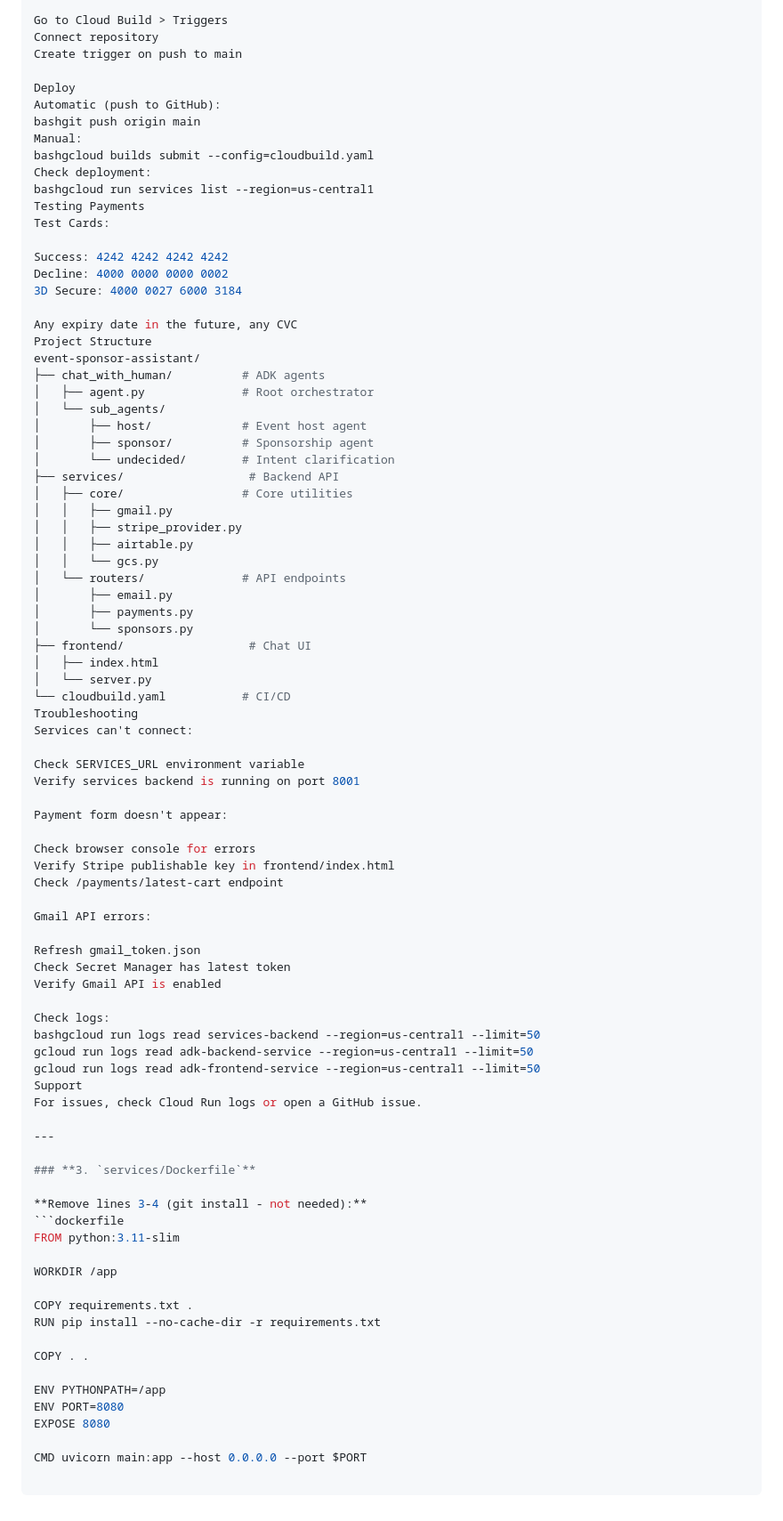
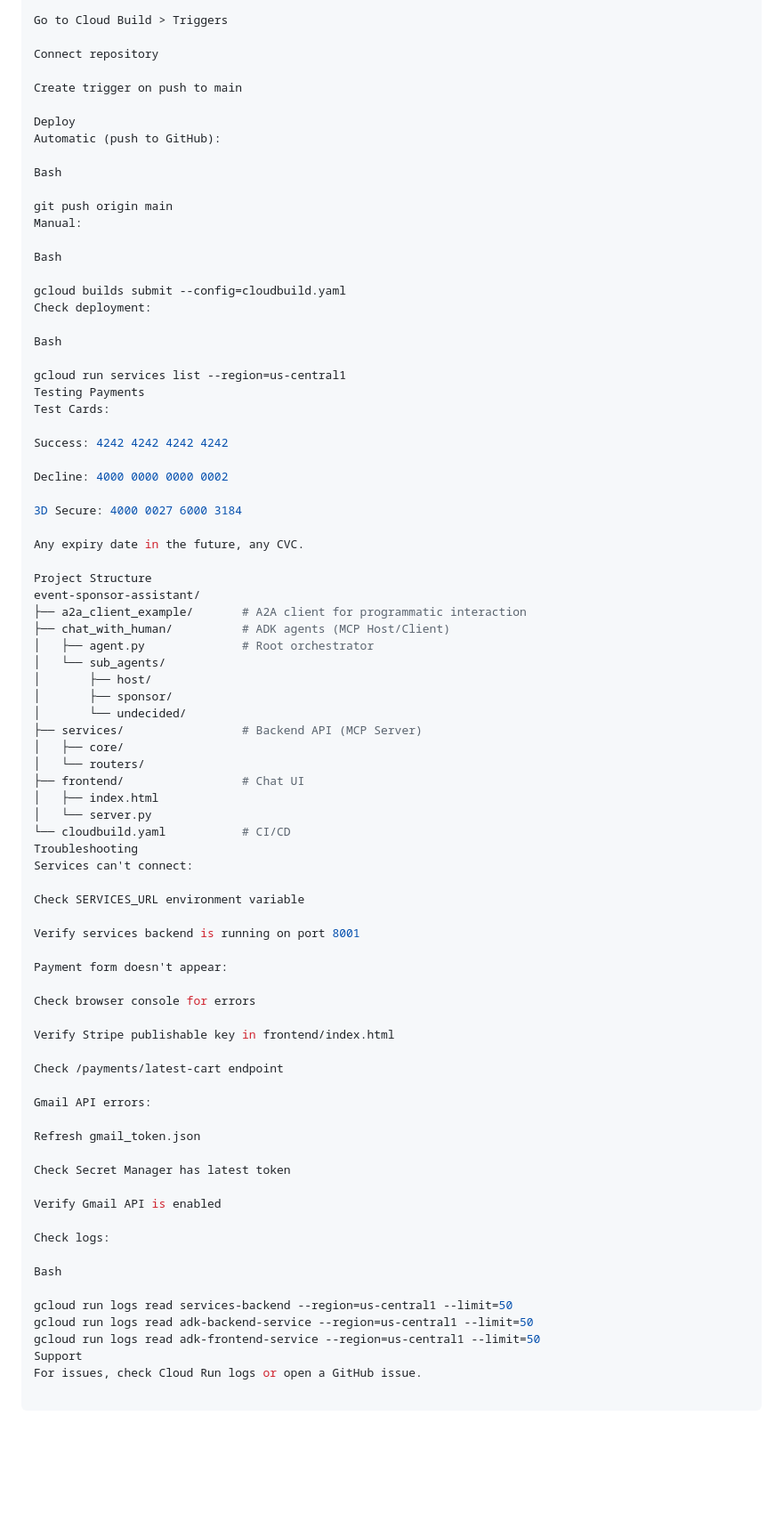
Before and after one commit to prasadgola/Eventsponsoragent, a Markdown page: README.md, the part around one of its changes. Shown at 89% size. Drawn GitHub-style; blank space fills up the shorter version.

````diff
--- a/README.md
+++ b/README.md
@@ -93,42 +140,50 @@ Replace event-sponsor-assistant with your PROJECT_ID (2 places)
 
 Go to Cloud Build > Triggers
+
 Connect repository
+
 Create trigger on push to main
 
 Deploy
 Automatic (push to GitHub):
-bashgit push origin main
+
+Bash
+
+git push origin main
 Manual:
-bashgcloud builds submit --config=cloudbuild.yaml
+
+Bash
+
+gcloud builds submit --config=cloudbuild.yaml
 Check deployment:
-bashgcloud run services list --region=us-central1
+
+Bash
+
+gcloud run services list --region=us-central1
 Testing Payments
 Test Cards:
 
 Success: 4242 4242 4242 4242
+
 Decline: 4000 0000 0000 0002
+
 3D Secure: 4000 0027 6000 3184
 
-Any expiry date in the future, any CVC
+Any expiry date in the future, any CVC.
+
 Project Structure
 event-sponsor-assistant/
-├── chat_with_human/          # ADK agents
+├── a2a_client_example/       # A2A client for programmatic interaction
+├── chat_with_human/          # ADK agents (MCP Host/Client)
 │   ├── agent.py              # Root orchestrator
 │   └── sub_agents/
-│       ├── host/             # Event host agent
-│       ├── sponsor/          # Sponsorship agent
-│       └── undecided/        # Intent clarification
-├── services/                  # Backend API
-│   ├── core/                 # Core utilities
-│   │   ├── gmail.py
-│   │   ├── stripe_provider.py
-│   │   ├── airtable.py
-│   │   └── gcs.py
-│   └── routers/              # API endpoints
-│       ├── email.py
-│       ├── payments.py
-│       └── sponsors.py
-├── frontend/                  # Chat UI
+│       ├── host/
+│       ├── sponsor/
+│       └── undecided/
+├── services/                 # Backend API (MCP Server)
+│   ├── core/
+│   └── routers/
+├── frontend/                 # Chat UI
 │   ├── index.html
 │   └── server.py
 └── cloudbuild.yaml           # CI/CD
@@ -136,44 +191,31 @@ Troubleshooting
 Services can't connect:
 
 Check SERVICES_URL environment variable
+
 Verify services backend is running on port 8001
 
 Payment form doesn't appear:
 
 Check browser console for errors
+
 Verify Stripe publishable key in frontend/index.html
+
 Check /payments/latest-cart endpoint
 
 Gmail API errors:
 
 Refresh gmail_token.json
+
 Check Secret Manager has latest token
+
 Verify Gmail API is enabled
 
 Check logs:
-bashgcloud run logs read services-backend --region=us-central1 --limit=50
+
+Bash
+
+gcloud run logs read services-backend --region=us-central1 --limit=50
 gcloud run logs read adk-backend-service --region=us-central1 --limit=50
 gcloud run logs read adk-frontend-service --region=us-central1 --limit=50
 Support
 For issues, check Cloud Run logs or open a GitHub issue.
-
----
-
-### **3. `services/Dockerfile`**
-
-**Remove lines 3-4 (git install - not needed):**
-```dockerfile
-FROM python:3.11-slim
-
-WORKDIR /app
-
-COPY requirements.txt .
-RUN pip install --no-cache-dir -r requirements.txt
-
-COPY . .
-
-ENV PYTHONPATH=/app
-ENV PORT=8080
-EXPOSE 8080
-
-CMD uvicorn main:app --host 0.0.0.0 --port $PORT
````
Also changed, not shown: other parts of README.md (+86 -39 lines).
